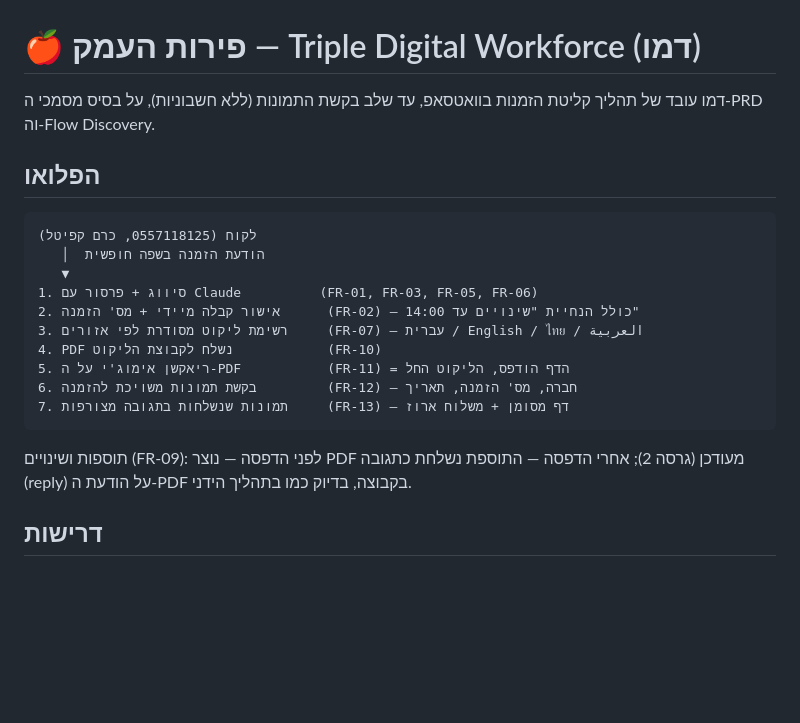
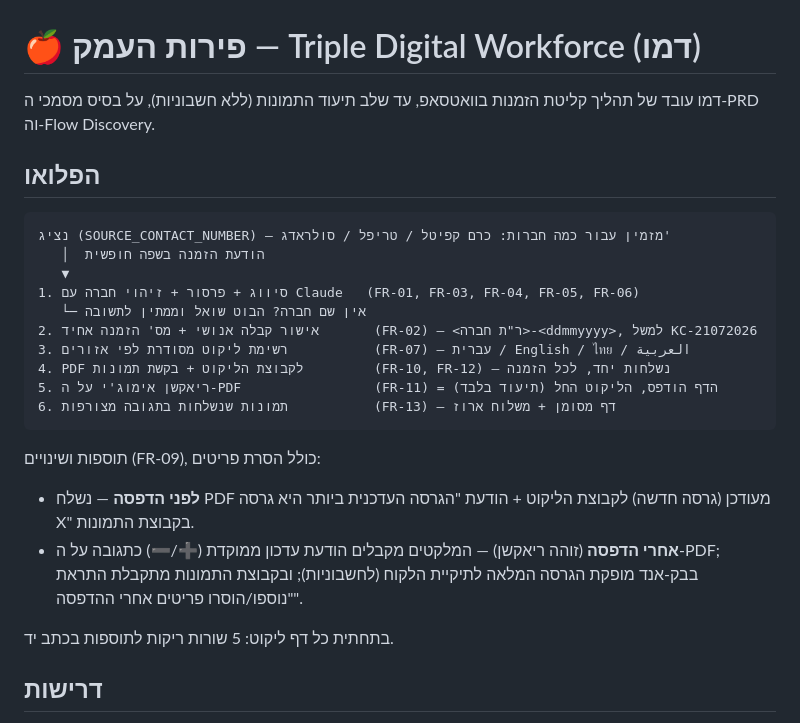
Before and after one commit to gal-reis-kerem/fruit-valley-demo, a Markdown page: README.md, the part around one of its changes. Rendered like a GitHub page; blank space fills up the shorter version.

````diff
--- a/README.md
+++ b/README.md
@@ -1,25 +1,32 @@
 # 🍎 פירות העמק — Triple Digital Workforce (דמו)
 
-דמו עובד של תהליך קליטת הזמנות בוואטסאפ, עד שלב בקשת התמונות (ללא חשבוניות),
+דמו עובד של תהליך קליטת הזמנות בוואטסאפ, עד שלב תיעוד התמונות (ללא חשבוניות),
 על בסיס מסמכי ה‑PRD וה‑Flow Discovery.
 
 ## הפלואו
 
 ```
-לקוח (0557118125, כרם קפיטל)
+נציג (SOURCE_CONTACT_NUMBER) — מזמין עבור כמה חברות: כרם קפיטל / טריפל / סולראדג'
    │  הודעת הזמנה בשפה חופשית
    ▼
-1. סיווג + פרסור עם Claude          (FR-01, FR-03, FR-05, FR-06)
-2. אישור קבלה מיידי + מס' הזמנה      (FR-02) — כולל הנחיית "שינויים עד 14:00"
-3. רשימת ליקוט מסודרת לפי אזורים     (FR-07) — עברית / English / ไทย / العربية
-4. PDF נשלח לקבוצת הליקוט            (FR-10)
-5. ריאקשן אימוג'י על ה-PDF           (FR-11) = הדף הודפס, הליקוט החל
-6. בקשת תמונות משויכת להזמנה         (FR-12) — חברה, מס' הזמנה, תאריך
-7. תמונות שנשלחות בתגובה מצורפות     (FR-13) — דף מסומן + משלוח ארוז
+1. סיווג + פרסור + זיהוי חברה עם Claude   (FR-01, FR-03, FR-04, FR-05, FR-06)
+   └─ אין שם חברה? הבוט שואל וממתין לתשובה
+2. אישור קבלה אנושי + מס' הזמנה אחיד       (FR-02) — <ר"ת חברה>-<ddmmyyyy>, למשל KC-21072026
+3. רשימת ליקוט מסודרת לפי אזורים           (FR-07) — עברית / English / ไทย / العربية
+4. PDF לקבוצת הליקוט + בקשת תמונות         (FR-10, FR-12) — נשלחות יחד, לכל הזמנה
+5. ריאקשן אימוג'י על ה-PDF                 (FR-11) = הדף הודפס, הליקוט החל (תיעוד בלבד)
+6. תמונות שנשלחות בתגובה מצורפות           (FR-13) — דף מסומן + משלוח ארוז
 ```
 
-תוספות ושינויים (FR-09): לפני הדפסה — נוצר PDF מעודכן (גרסה 2); אחרי הדפסה —
-התוספת נשלחת כתגובה (reply) על הודעת ה‑PDF בקבוצה, בדיוק כמו בתהליך הידני.
+תוספות ושינויים (FR-09), כולל הסרת פריטים:
+
+- **לפני הדפסה** — נשלח PDF מעודכן (גרסה חדשה) לקבוצת הליקוט + הודעת
+  "הגרסה העדכנית ביותר היא גרסה X" בקבוצת התמונות.
+- **אחרי הדפסה** (זוהה ריאקשן) — המלקטים מקבלים הודעת עדכון ממוקדת (➕/➖)
+  כתגובה על ה‑PDF; בבק‑אנד מופקת הגרסה המלאה לתיקיית הלקוח (לחשבוניות);
+  ובקבוצת התמונות מתקבלת התראת "נוספו/הוסרו פריטים אחרי ההדפסה".
+
+בתחתית כל דף ליקוט: 5 שורות ריקות לתוספות בכתב יד.
 
 ## דרישות
 
````
Also changed, not shown: other parts of README.md (+30 -22 lines).
